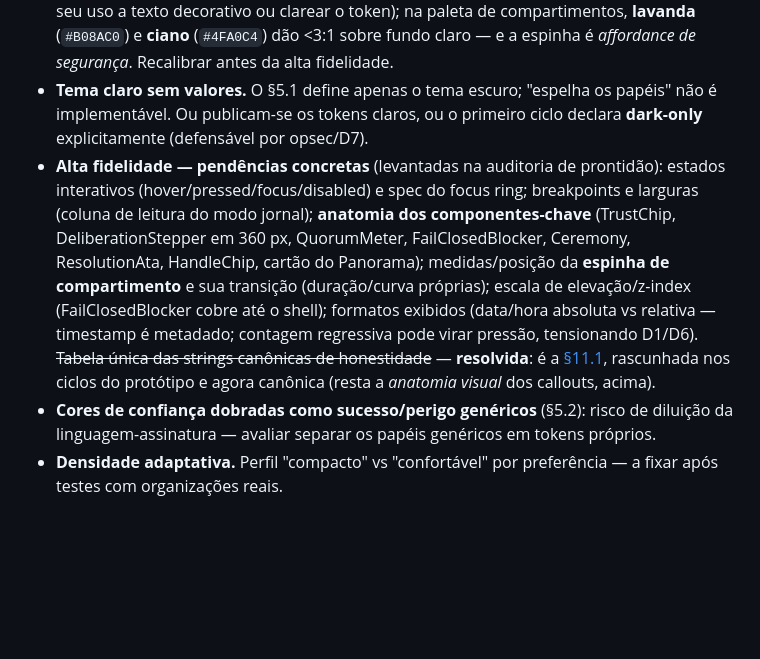
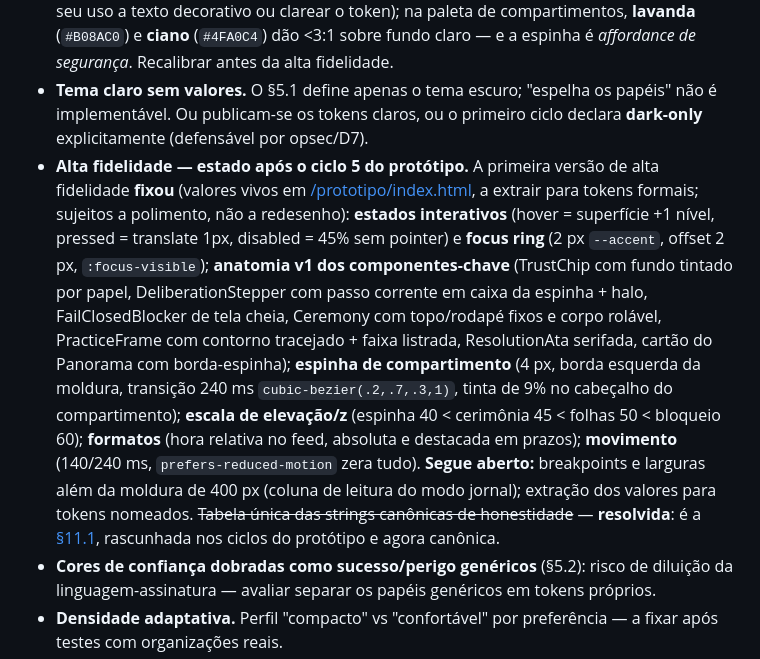
Before and after one commit to ricardod31/partido, a Markdown page: docs/07-paginas/00-design-system.md, the part around the change. Rendered like a GitHub page; blank space fills up the shorter version.

```diff
--- a/docs/07-paginas/00-design-system.md
+++ b/docs/07-paginas/00-design-system.md
@@ -215,7 +215,7 @@ Traço consistente (2px), desenhados inline (SVG no bundle — sem icon-font rem
 - **Tokens finais e marca.** Os valores de cor/tipografia são um ponto de partida sóbrio; a identidade visual definitiva (e o nome do projeto, doc 00 §6) é decisão posterior.
 - **Contraste — correções pendentes (medido, reprova os alvos do §5.2):** `--ink-2` `#6B7684` como texto-hint dá 4.10/3.79/3.46:1 sobre `--bg-0/1/2` — abaixo de 4.5:1 (rebaixar seu uso a texto decorativo ou clarear o token); na paleta de compartimentos, **lavanda** (`#B08AC0`) e **ciano** (`#4FA0C4`) dão &lt;3:1 sobre fundo claro — e a espinha é *affordance de segurança*. Recalibrar antes da alta fidelidade.
 - **Tema claro sem valores.** O §5.1 define apenas o tema escuro; "espelha os papéis" não é implementável. Ou publicam-se os tokens claros, ou o primeiro ciclo declara **dark-only** explicitamente (defensável por opsec/D7).
-- **Alta fidelidade — pendências concretas** (levantadas na auditoria de prontidão): estados interativos (hover/pressed/focus/disabled) e spec do focus ring; breakpoints e larguras (coluna de leitura do modo jornal); **anatomia dos componentes-chave** (TrustChip, DeliberationStepper em 360 px, QuorumMeter, FailClosedBlocker, Ceremony, ResolutionAta, HandleChip, cartão do Panorama); medidas/posição da **espinha de compartimento** e sua transição (duração/curva próprias); escala de elevação/z-index (FailClosedBlocker cobre até o shell); formatos exibidos (data/hora absoluta vs relativa — timestamp é metadado; contagem regressiva pode virar pressão, tensionando D1/D6). ~~Tabela única das strings canônicas de honestidade~~ — **resolvida**: é a [§11.1](#111-tabela-única-de-honestidade-canônica-conceitual), rascunhada nos ciclos do protótipo e agora canônica (resta a *anatomia visual* dos callouts, acima).
+- **Alta fidelidade — estado após o ciclo 5 do protótipo.** A primeira versão de alta fidelidade **fixou** (valores vivos em [/prototipo/index.html](../../prototipo/index.html), a extrair para tokens formais; sujeitos a polimento, não a redesenho): **estados interativos** (hover = superfície +1 nível, pressed = translate 1px, disabled = 45% sem pointer) e **focus ring** (2 px `--accent`, offset 2 px, `:focus-visible`); **anatomia v1 dos componentes-chave** (TrustChip com fundo tintado por papel, DeliberationStepper com passo corrente em caixa da espinha + halo, FailClosedBlocker de tela cheia, Ceremony com topo/rodapé fixos e corpo rolável, PracticeFrame com contorno tracejado + faixa listrada, ResolutionAta serifada, cartão do Panorama com borda-espinha); **espinha de compartimento** (4 px, borda esquerda da moldura, transição 240 ms `cubic-bezier(.2,.7,.3,1)`, tinta de 9% no cabeçalho do compartimento); **escala de elevação/z** (espinha 40 &lt; cerimônia 45 &lt; folhas 50 &lt; bloqueio 60); **formatos** (hora relativa no feed, absoluta e destacada em prazos); **movimento** (140/240 ms, `prefers-reduced-motion` zera tudo). **Segue aberto:** breakpoints e larguras além da moldura de 400 px (coluna de leitura do modo jornal); extração dos valores para tokens nomeados. ~~Tabela única das strings canônicas de honestidade~~ — **resolvida**: é a [§11.1](#111-tabela-única-de-honestidade-canônica-conceitual), rascunhada nos ciclos do protótipo e agora canônica.
 - **Cores de confiança dobradas como sucesso/perigo genéricos** (§5.2): risco de diluição da linguagem-assinatura — avaliar separar os papéis genéricos em tokens próprios.
 - **Densidade adaptativa.** Perfil "compacto" vs "confortável" por preferência — a fixar após testes com organizações reais.
 - **Identicon.** Esquema determinístico concreto (evitar colisões visuais e conotações indesejadas) — a especificar; placeholder normativo (grade) para o protótipo.
```
Also changed, not shown: docs/07-paginas/README.md (+1 -1 lines), prototipo/README.md (+6 -2 lines).
